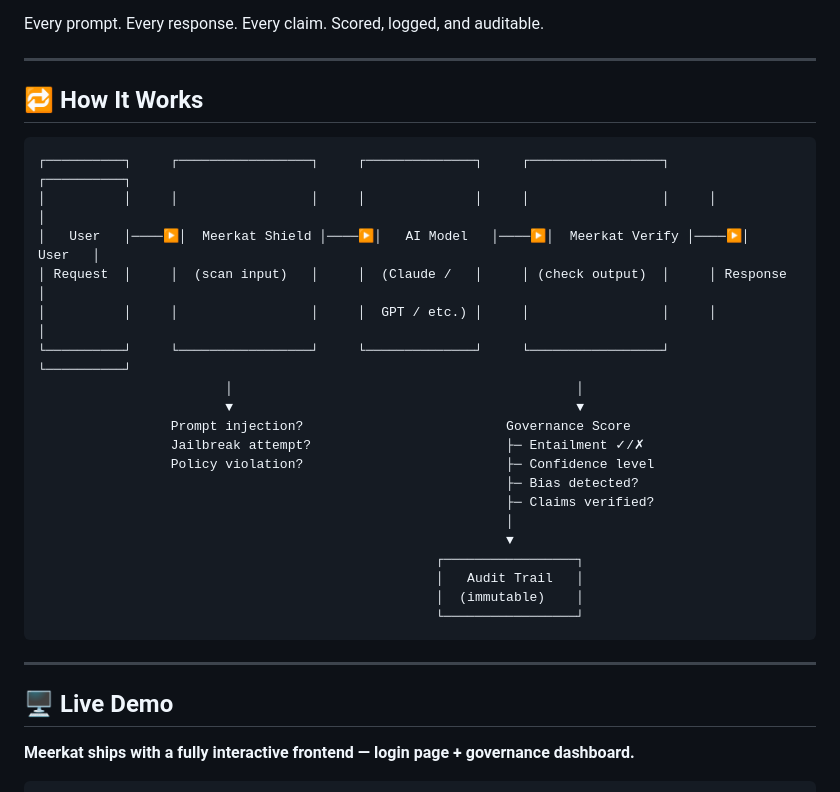
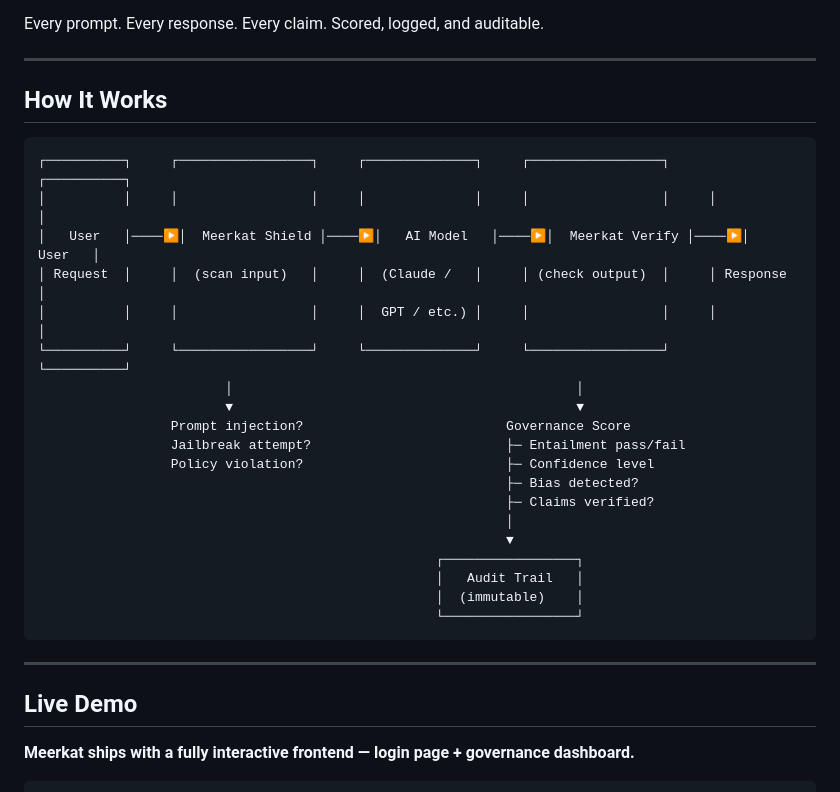
Before and after one commit to 7789996399/Meerkat-API, a Markdown page: README.md, the part around one of its changes. Drawn GitHub-style.

````diff
--- a/README.md
+++ b/README.md
@@ -40,7 +40,7 @@ Every prompt. Every response. Every claim. Scored, logged, and auditable.
 
 ---
 
-## 🔁 How It Works
+## How It Works
 
 ```
 ┌──────────┐     ┌─────────────────┐     ┌──────────────┐     ┌─────────────────┐     ┌──────────┐
@@ -52,7 +52,7 @@ Every prompt. Every response. Every claim. Scored, logged, and auditable.
                         │                                            │
                         ▼                                            ▼
                  Prompt injection?                          Governance Score
-                 Jailbreak attempt?                         ├─ Entailment ✓/✗
+                 Jailbreak attempt?                         ├─ Entailment pass/fail
                  Policy violation?                          ├─ Confidence level
                                                             ├─ Bias detected?
                                                             ├─ Claims verified?
@@ -66,7 +66,7 @@ Every prompt. Every response. Every claim. Scored, logged, and auditable.
 
 ---
 
-## 🖥 Live Demo
+## Live Demo
 
 **Meerkat ships with a fully interactive frontend — login page + governance dashboard.**
 
````
Also changed, not shown: other parts of README.md (+7 -7 lines), ARCHITECTURE.md (+4 -4 lines).
